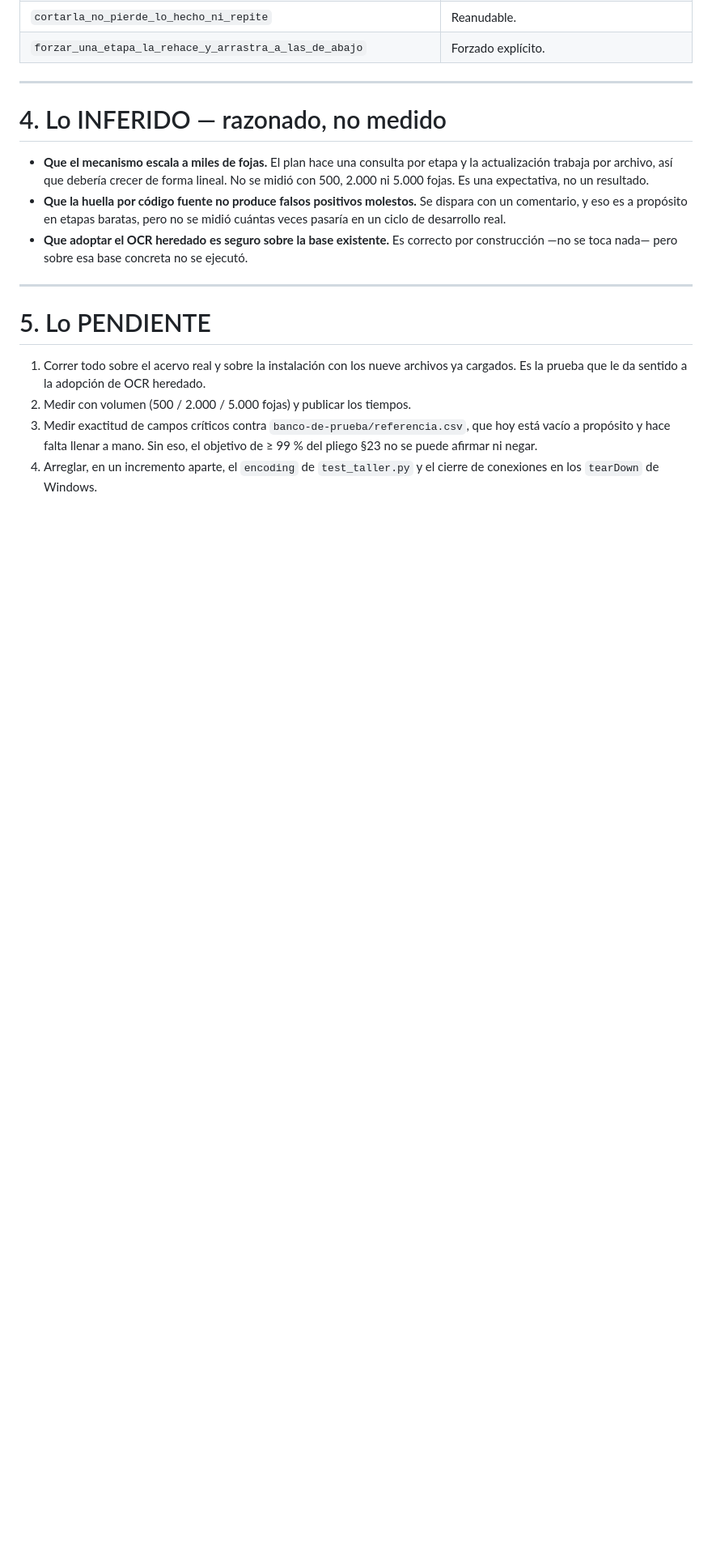
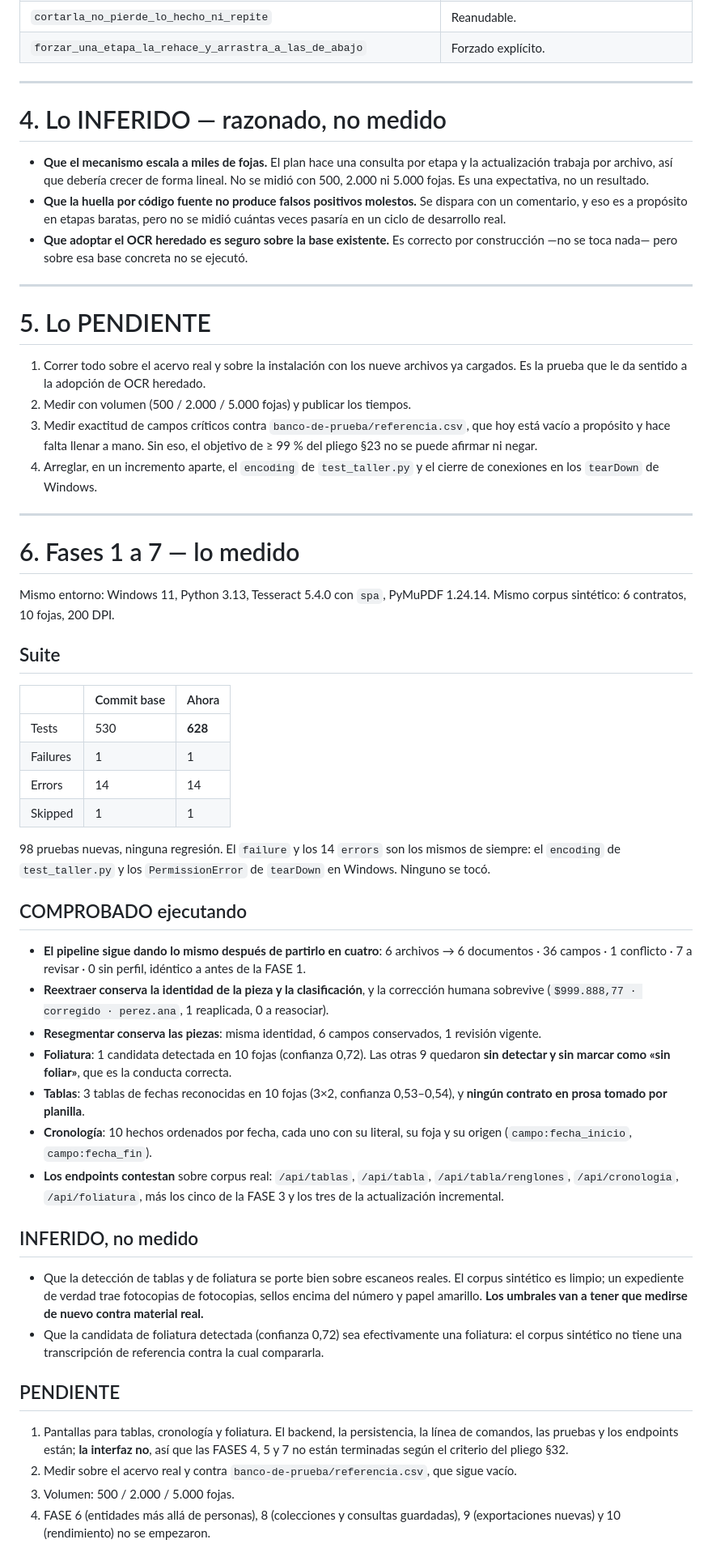
Before and after one commit to RobertoLacabanne/AppUFIL, a Markdown page: docs/validacion-documental.md, the part around the change. Shown at 81% size. GitHub-like rendering; blank space fills up the shorter version.

Commit message:
Separar lo medido de lo inferido y lo pendiente, después de siete fases
Co-Authored-By: Claude Opus 5 <noreply@anthropic.com>

```diff
--- a/docs/validacion-documental.md
+++ b/docs/validacion-documental.md
@@ -188,3 +188,62 @@ imposible saber qué rompió qué. Quedan anotadas acá para que se arreglen apa
    pliego §23 no se puede afirmar ni negar.
 4. Arreglar, en un incremento aparte, el `encoding` de `test_taller.py` y el cierre de
    conexiones en los `tearDown` de Windows.
+
+---
+
+# 6. Fases 1 a 7 — lo medido
+
+Mismo entorno: Windows 11, Python 3.13, Tesseract 5.4.0 con `spa`, PyMuPDF 1.24.14.
+Mismo corpus sintético: 6 contratos, 10 fojas, 200 DPI.
+
+## Suite
+
+| | Commit base | Ahora |
+|---|---|---|
+| Tests | 530 | **628** |
+| Failures | 1 | 1 |
+| Errors | 14 | 14 |
+| Skipped | 1 | 1 |
+
+98 pruebas nuevas, ninguna regresión. El `failure` y los 14 `errors` son los mismos de
+siempre: el `encoding` de `test_taller.py` y los `PermissionError` de `tearDown` en
+Windows. Ninguno se tocó.
+
+## COMPROBADO ejecutando
+
+- **El pipeline sigue dando lo mismo después de partirlo en cuatro**: 6 archivos →
+  6 documentos · 36 campos · 1 conflicto · 7 a revisar · 0 sin perfil, idéntico a antes
+  de la FASE 1.
+- **Reextraer conserva la identidad de la pieza y la clasificación**, y la corrección
+  humana sobrevive (`$999.888,77 · corregido · perez.ana`, 1 reaplicada, 0 a reasociar).
+- **Resegmentar conserva las piezas**: misma identidad, 6 campos conservados, 1 revisión
+  vigente.
+- **Foliatura**: 1 candidata detectada en 10 fojas (confianza 0,72). Las otras 9 quedaron
+  **sin detectar y sin marcar como «sin foliar»**, que es la conducta correcta.
+- **Tablas**: 3 tablas de fechas reconocidas en 10 fojas (3×2, confianza 0,53–0,54), y
+  **ningún contrato en prosa tomado por planilla**.
+- **Cronología**: 10 hechos ordenados por fecha, cada uno con su literal, su foja y su
+  origen (`campo:fecha_inicio`, `campo:fecha_fin`).
+- **Los endpoints contestan** sobre corpus real: `/api/tablas`, `/api/tabla`,
+  `/api/tabla/renglones`, `/api/cronologia`, `/api/foliatura`, más los cinco de la
+  FASE 3 y los tres de la actualización incremental.
+
+## INFERIDO, no medido
+
+- Que la detección de tablas y de foliatura se porte bien sobre escaneos reales. El
+  corpus sintético es limpio; un expediente de verdad trae fotocopias de fotocopias,
+  sellos encima del número y papel amarillo. **Los umbrales van a tener que medirse de
+  nuevo contra material real.**
+- Que la candidata de foliatura detectada (confianza 0,72) sea efectivamente una
+  foliatura: el corpus sintético no tiene una transcripción de referencia contra la cual
+  compararla.
+
+## PENDIENTE
+
+1. Pantallas para tablas, cronología y foliatura. El backend, la persistencia, la línea
+   de comandos, las pruebas y los endpoints están; **la interfaz no**, así que las
+   FASES 4, 5 y 7 no están terminadas según el criterio del pliego §32.
+2. Medir sobre el acervo real y contra `banco-de-prueba/referencia.csv`, que sigue vacío.
+3. Volumen: 500 / 2.000 / 5.000 fojas.
+4. FASE 6 (entidades más allá de personas), 8 (colecciones y consultas guardadas),
+   9 (exportaciones nuevas) y 10 (rendimiento) no se empezaron.
```
